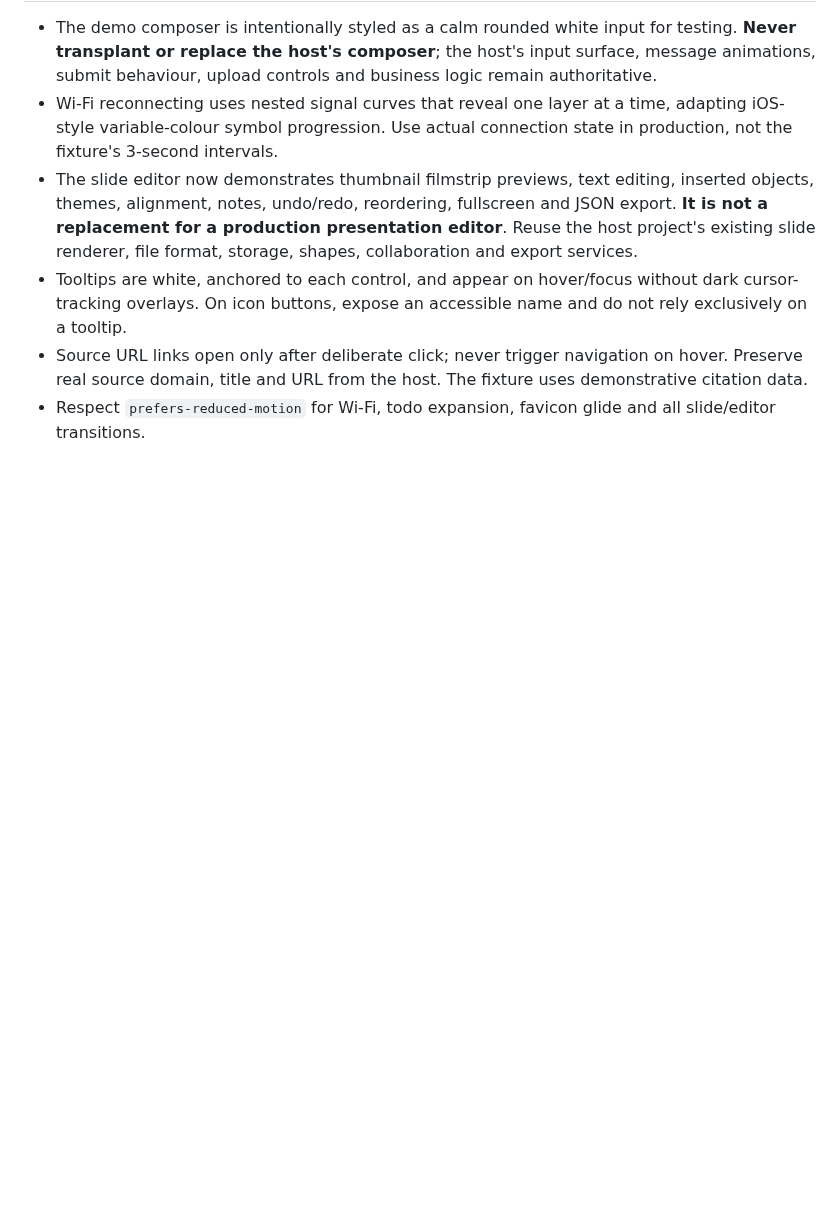
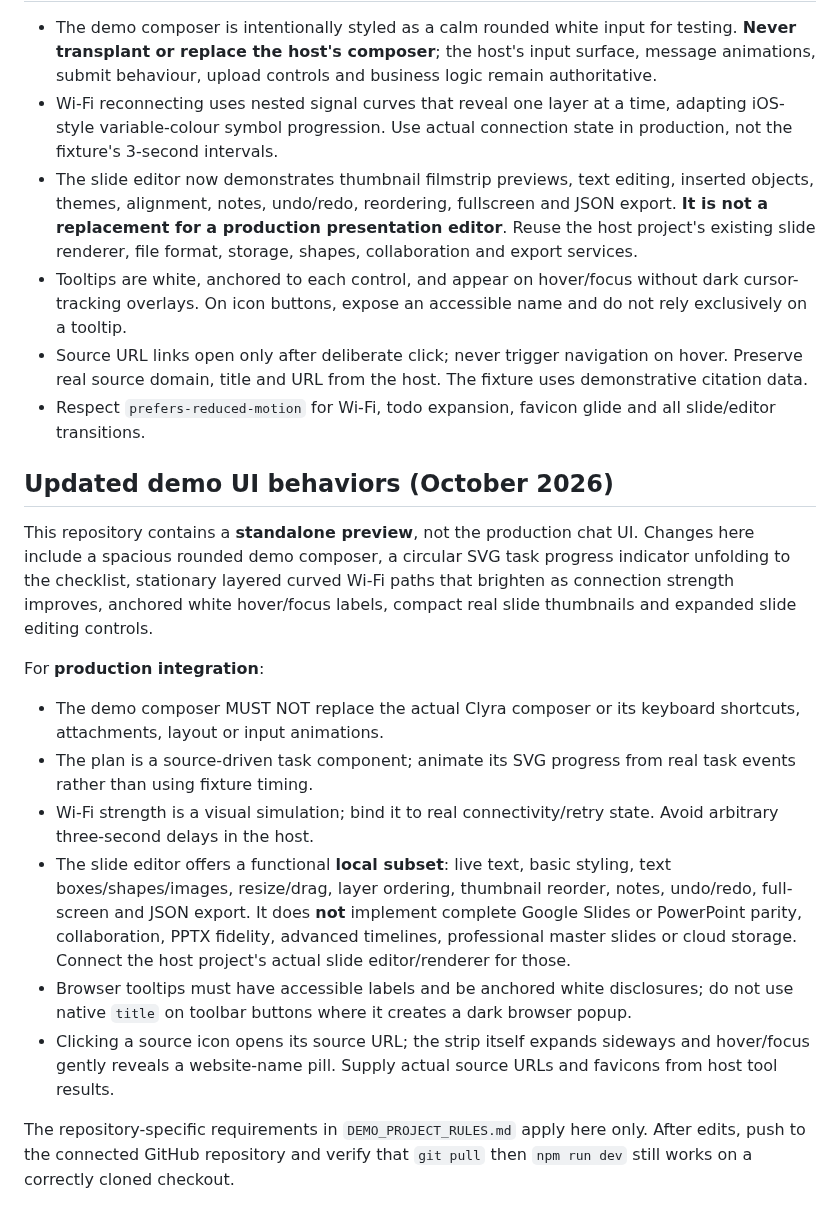
Before and after one commit to lukesimpson01/clyra-agent-ui-demo, a Markdown page: AGENTS.md, the part around the change. Rendered like a GitHub page; blank space fills up the shorter version.

Commit message:
Document new demo UI and production integration limits

```diff
--- a/AGENTS.md
+++ b/AGENTS.md
@@ -135,3 +135,17 @@ The three scripted phases and sample text exist solely for demonstration. They a
 - Tooltips are white, anchored to each control, and appear on hover/focus without dark cursor-tracking overlays. On icon buttons, expose an accessible name and do not rely exclusively on a tooltip.
 - Source URL links open only after deliberate click; never trigger navigation on hover. Preserve real source domain, title and URL from the host. The fixture uses demonstrative citation data.
 - Respect `prefers-reduced-motion` for Wi-Fi, todo expansion, favicon glide and all slide/editor transitions.
+
+## Updated demo UI behaviors (October 2026)
+
+This repository contains a **standalone preview**, not the production chat UI. Changes here include a spacious rounded demo composer, a circular SVG task progress indicator unfolding to the checklist, stationary layered curved Wi-Fi paths that brighten as connection strength improves, anchored white hover/focus labels, compact real slide thumbnails and expanded slide editing controls.
+
+For **production integration**:
+- The demo composer MUST NOT replace the actual Clyra composer or its keyboard shortcuts, attachments, layout or input animations.
+- The plan is a source-driven task component; animate its SVG progress from real task events rather than using fixture timing.
+- Wi-Fi strength is a visual simulation; bind it to real connectivity/retry state. Avoid arbitrary three-second delays in the host.
+- The slide editor offers a functional **local subset**: live text, basic styling, text boxes/shapes/images, resize/drag, layer ordering, thumbnail reorder, notes, undo/redo, full-screen and JSON export. It does **not** implement complete Google Slides or PowerPoint parity, collaboration, PPTX fidelity, advanced timelines, professional master slides or cloud storage. Connect the host project's actual slide editor/renderer for those.
+- Browser tooltips must have accessible labels and be anchored white disclosures; do not use native `title` on toolbar buttons where it creates a dark browser popup.
+- Clicking a source icon opens its source URL; the strip itself expands sideways and hover/focus gently reveals a website-name pill. Supply actual source URLs and favicons from host tool results.
+
+The repository-specific requirements in `DEMO_PROJECT_RULES.md` apply here only. After edits, push to the connected GitHub repository and verify that `git pull` then `npm run dev` still works on a correctly cloned checkout.
```
